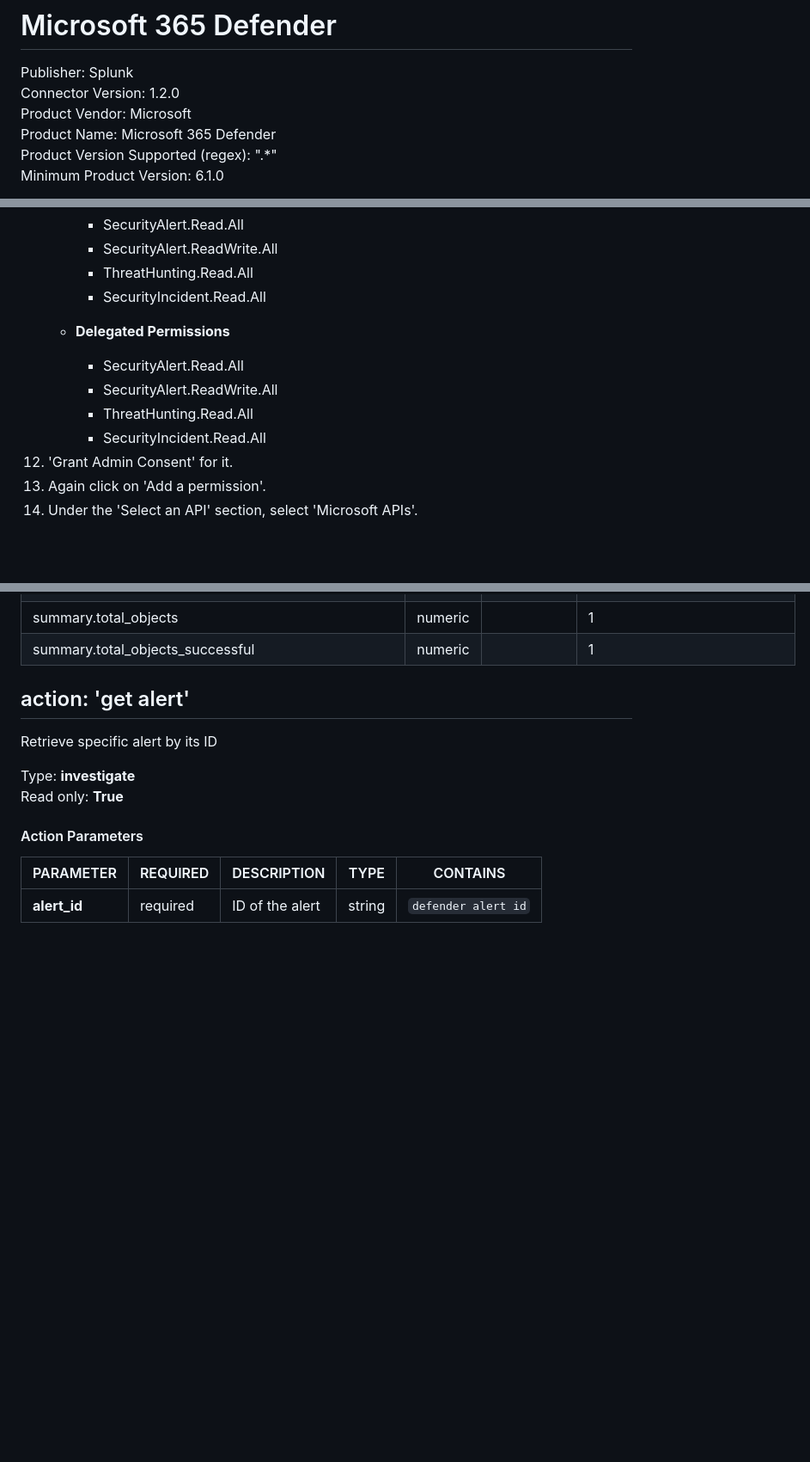
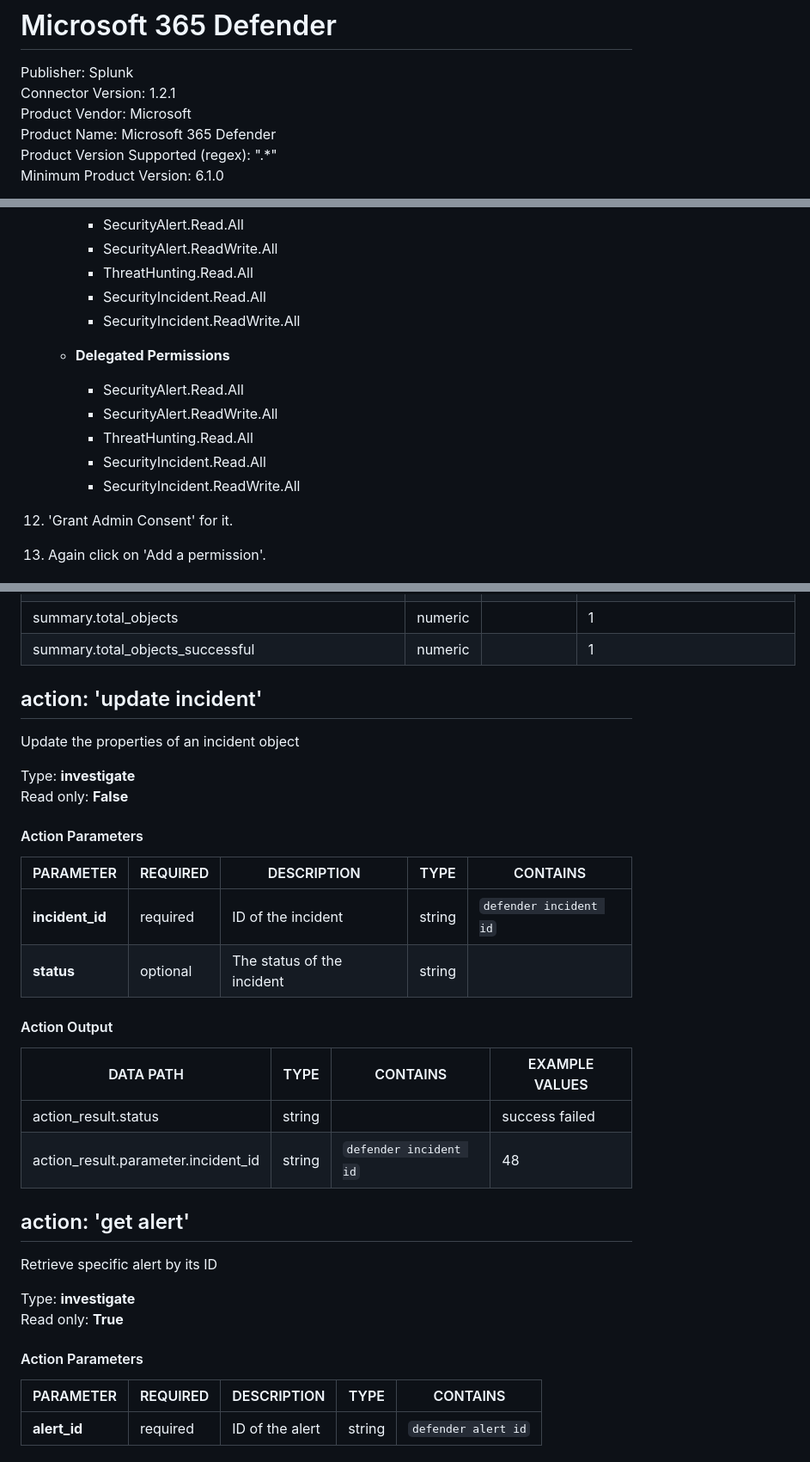
Before and after one commit to splunk-soar-connectors/microsoft365defender, a Markdown page: README.md, 3 parts joined by grey strips. Shown at 86% size. GitHub-like rendering; blank space fills up the shorter version.

```diff
--- a/README.md
+++ b/README.md
@@ -2,7 +2,7 @@
 # Microsoft 365 Defender
 
 Publisher: Splunk
-Connector Version: 1.2.0
+Connector Version: 1.2.1
 Product Vendor: Microsoft
 Product Name: Microsoft 365 Defender
 Product Version Supported (regex): ".\*"
@@ -75,6 +75,7 @@ are the default ports used by Splunk SOAR.
         -   SecurityAlert.ReadWrite.All
         -   ThreatHunting.Read.All
         -   SecurityIncident.Read.All
+        -   SecurityIncident.ReadWrite.All
 
     -   **Delegated Permissions**
 
@@ -84,6 +85,8 @@ are the default ports used by Splunk SOAR.
         -   SecurityAlert.ReadWrite.All
         -   ThreatHunting.Read.All
         -   SecurityIncident.Read.All
+        -   SecurityIncident.ReadWrite.All
+
 12. 'Grant Admin Consent' for it.
 13. Again click on 'Add a permission'.
 14. Under the 'Select an API' section, select 'Microsoft APIs'.
@@ -553,6 +557,24 @@ action_result.summary | string |  |
 action_result.message | string |  |   Successfully retrieved the incident
 summary.total_objects | numeric |  |   1
 summary.total_objects_successful | numeric |  |   1
+
+## action: 'update incident'
+Update the properties of an incident object
+
+Type: **investigate**
+Read only: **False**
+
+#### Action Parameters
+PARAMETER | REQUIRED | DESCRIPTION | TYPE | CONTAINS
+--------- | -------- | ----------- | ---- | --------
+**incident_id** |  required  | ID of the incident | string |  `defender incident id`
+**status** |  optional  | The status of the incident | string |
+
+#### Action Output
+DATA PATH | TYPE | CONTAINS | EXAMPLE VALUES
+--------- | ---- | -------- | --------------
+action_result.status | string |  |   success  failed
+action_result.parameter.incident_id | string |  `defender incident id`  |   48
 
 ## action: 'get alert'
 Retrieve specific alert by its ID
```
Also changed, not shown: other parts of README.md (+1 -0 lines).
